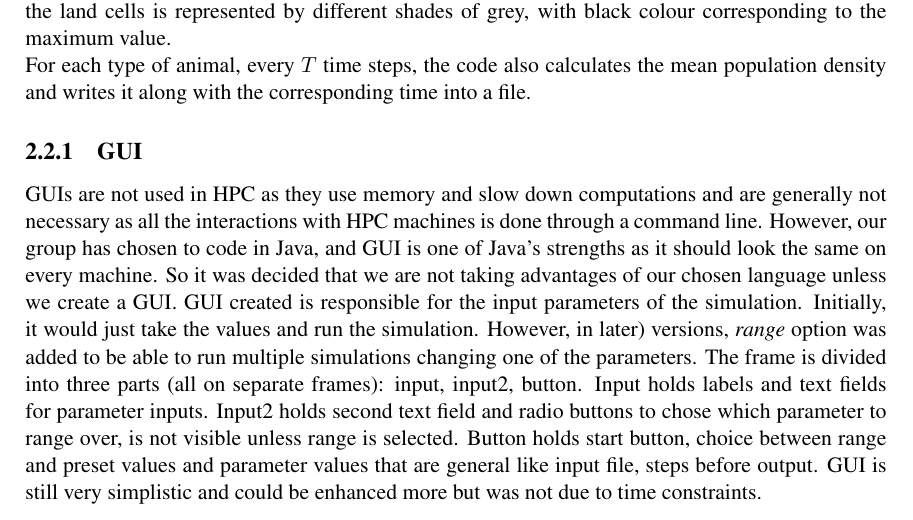
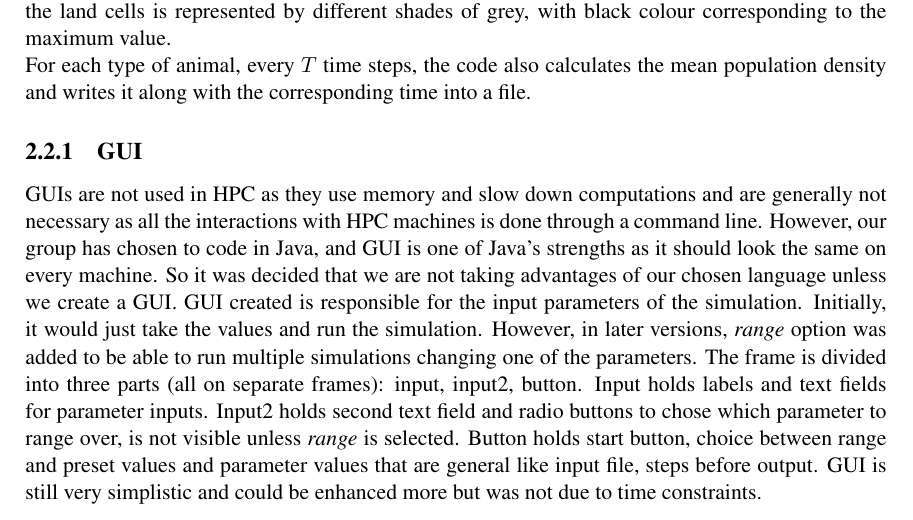
Before and after one commit to pessotto1987/ps-predator-prey, a LaTeX thesis (report/report.tex, which reads report/GUI.tex): part of page 9 of 17, cut so that both start at the same text. Compiled offline with pdfLaTeX.

Commit message:
spelling

```diff
--- a/report/GUI.tex
+++ b/report/GUI.tex
@@ -25,6 +25,6 @@ Input holds labels and text fields for parameter inputs.
 %\label{fig:input}
 %\end{center}
 %\end{figure}
-Input2 holds second text field and radio buttons to chose which parameter to range over, is not visible unless range is selected.
+Input2 holds second text field and radio buttons to chose which parameter to range over, is not visible unless \emph{range} is selected.
 Button holds start button, choice between range and preset values and parameter values that are general like input file, steps before output.
 GUI is still very simplistic and could be enhanced more but was not due to time constraints.
```
Also changed, not shown: report/GUI.tex (2 more changed lines).
